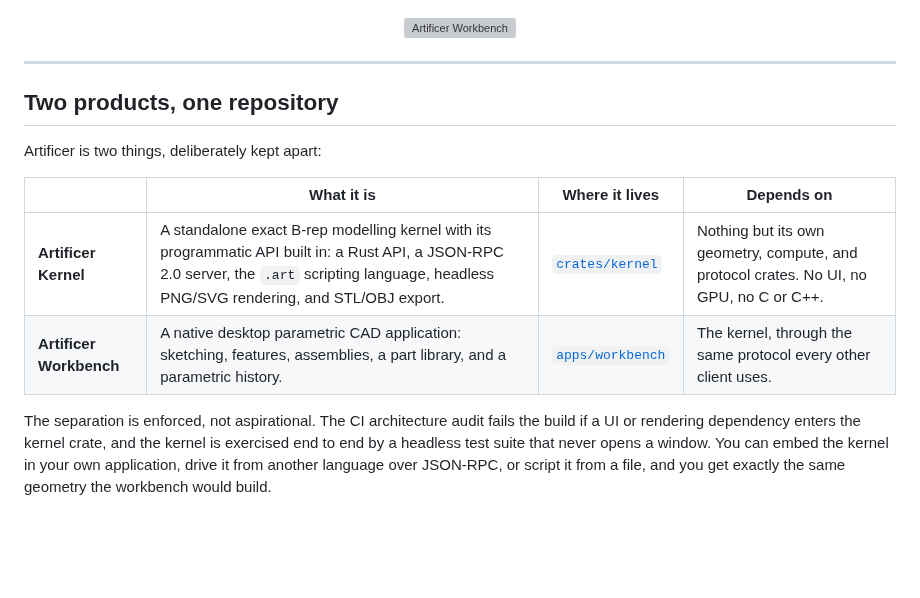
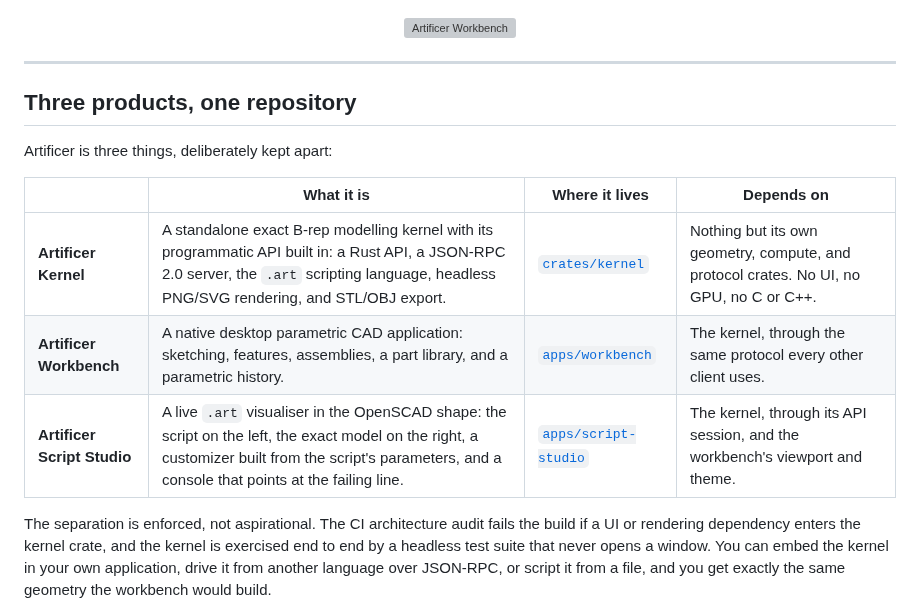
Before and after one commit to JackClarkeAE/artificer, a Markdown page: README.md, the part around one of its changes. Drawn GitHub-style; blank space fills up the shorter version; grey boxes are pictures that could not be loaded.

```diff
--- a/README.md
+++ b/README.md
@@ -25,14 +25,15 @@
 
 ---
 
-## Two products, one repository
+## Three products, one repository
 
-Artificer is two things, deliberately kept apart:
+Artificer is three things, deliberately kept apart:
 
 | | What it is | Where it lives | Depends on |
 |---|---|---|---|
 | **Artificer Kernel** | A standalone exact B-rep modelling kernel with its programmatic API built in: a Rust API, a JSON-RPC 2.0 server, the `.art` scripting language, headless PNG/SVG rendering, and STL/OBJ export. | [`crates/kernel`](crates/kernel) | Nothing but its own geometry, compute, and protocol crates. No UI, no GPU, no C or C++. |
 | **Artificer Workbench** | A native desktop parametric CAD application: sketching, features, assemblies, a part library, and a parametric history. | [`apps/workbench`](apps/workbench) | The kernel, through the same protocol every other client uses. |
+| **Artificer Script Studio** | A live `.art` visualiser in the OpenSCAD shape: the script on the left, the exact model on the right, a customizer built from the script's parameters, and a console that points at the failing line. | [`apps/script-studio`](apps/script-studio) | The kernel, through its API session, and the workbench's viewport and theme. |
 
 The separation is enforced, not aspirational. The CI architecture audit fails the build if a UI or rendering dependency enters the kernel crate, and the kernel is exercised end to end by a headless test suite that never opens a window. You can embed the kernel in your own application, drive it from another language over JSON-RPC, or script it from a file, and you get exactly the same geometry the workbench would build.
 
```
Also changed, not shown: other parts of README.md (+49 -5 lines), docs/images/script-studio.png (added), 18 other files.
